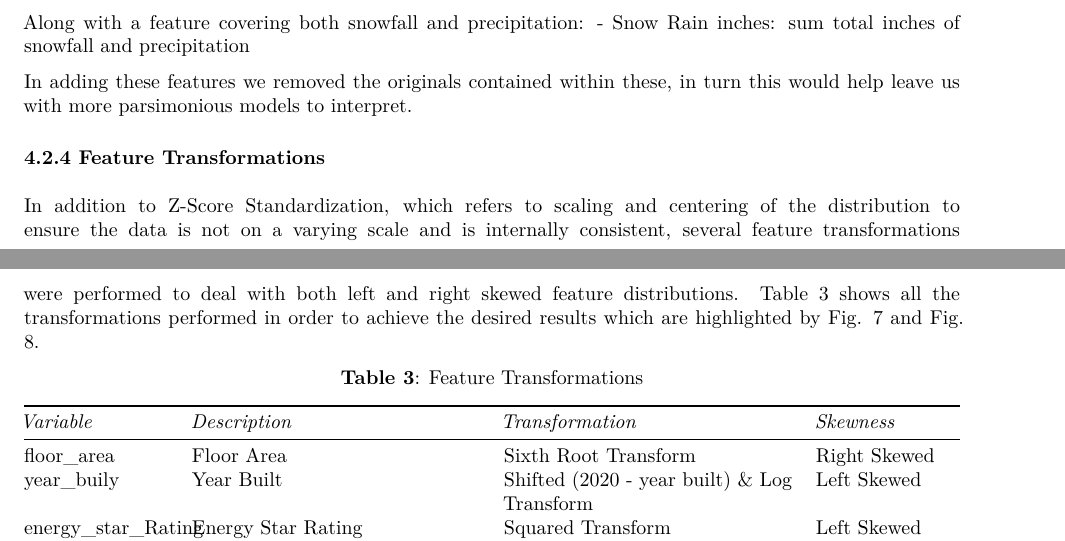
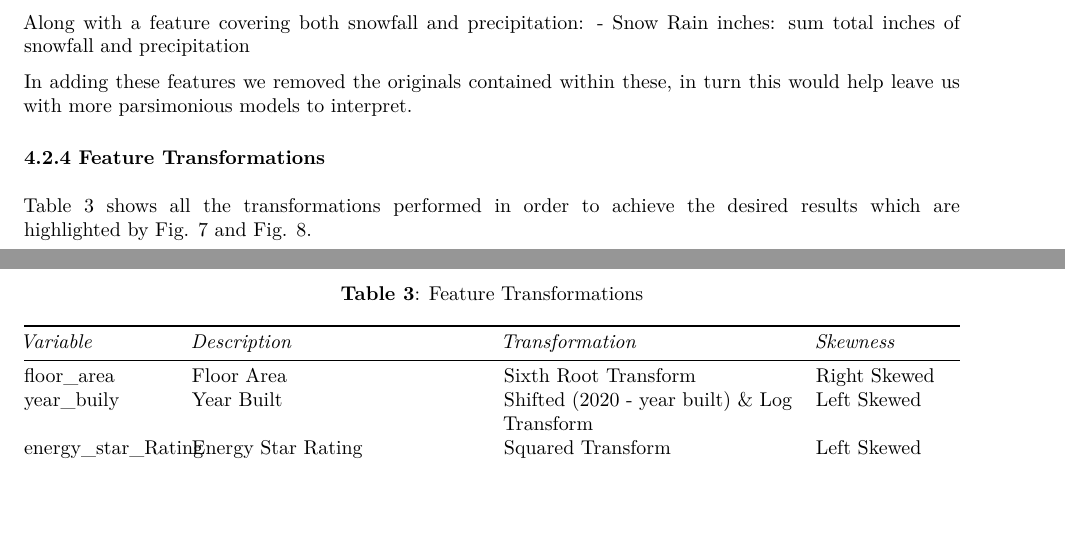
Before and after one commit to aishcn/Predicting-Building-Energy-Consumption, an R Markdown document (report.rmd): two parts of pages 5 and 6 of 33, joined at a grey line, cut so that both start at the same text, the shorter picture padded with empty space. Rendered offline with R 4.5, knitr and Pandoc, then LaTeX, with nearby package versions.

Commit message:
removed z score shit

```diff
--- a/report.rmd
+++ b/report.rmd
@@ -246,7 +246,7 @@ In adding these features we removed the originals contained within these, in tur
 #### 4.2.4 Feature Transformations
 \
 \
-In addition to Z-Score Standardization, which refers to scaling and centering of the distribution to ensure the data is not on a varying scale and is internally consistent, several feature transformations were performed to deal with both left and right skewed feature distributions. Table 3 shows all the transformations performed in order to achieve the desired results which are highlighted by Fig. 7 and Fig. 8.
+Table 3 shows all the transformations performed in order to achieve the desired results which are highlighted by Fig. 7 and Fig. 8.
 
 \begin{center}
 \textbf{Table 3}: Feature Transformations
```
